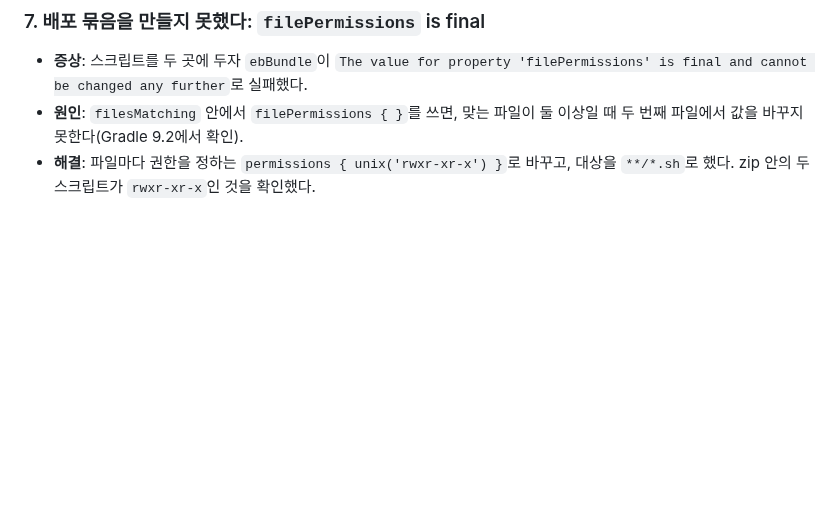
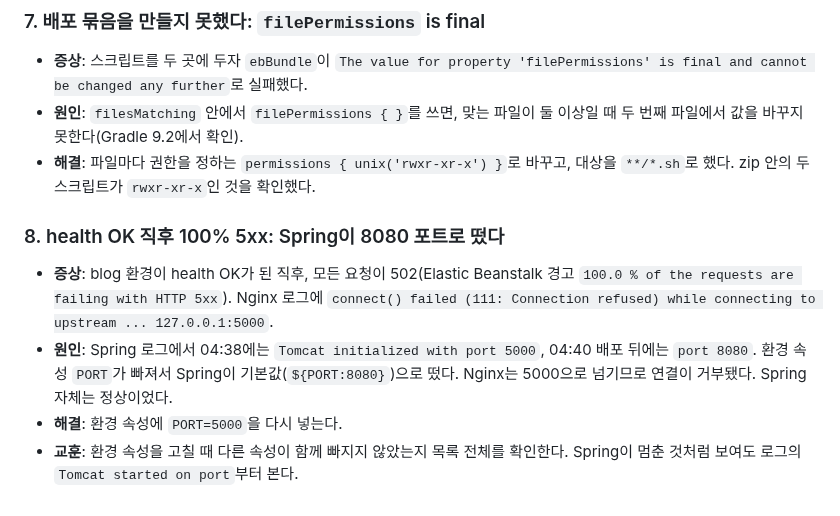
Before and after one commit to 51SB-ANTIMONY/blog, a Markdown page: note/16_accounts_separation/13_step6_deployment_plan.md, the part around the change. Drawn GitHub-style; blank space fills up the shorter version.

Commit message:
docs: record missing PORT troubleshooting

```diff
--- a/note/16_accounts_separation/13_step6_deployment_plan.md
+++ b/note/16_accounts_separation/13_step6_deployment_plan.md
@@ -245,3 +245,9 @@ Google Cloud Console의 OAuth 클라이언트에 승인된 리디렉션 URI `htt
 - **증상**: 스크립트를 두 곳에 두자 `ebBundle`이 `The value for property 'filePermissions' is final and cannot be changed any further`로 실패했다.
 - **원인**: `filesMatching` 안에서 `filePermissions { }`를 쓰면, 맞는 파일이 둘 이상일 때 두 번째 파일에서 값을 바꾸지 못한다(Gradle 9.2에서 확인).
 - **해결**: 파일마다 권한을 정하는 `permissions { unix('rwxr-xr-x') }`로 바꾸고, 대상을 `**/*.sh`로 했다. zip 안의 두 스크립트가 `rwxr-xr-x`인 것을 확인했다.
+
+### 8. health OK 직후 100% 5xx: Spring이 8080 포트로 떴다
+- **증상**: blog 환경이 health OK가 된 직후, 모든 요청이 502(Elastic Beanstalk 경고 `100.0 % of the requests are failing with HTTP 5xx`). Nginx 로그에 `connect() failed (111: Connection refused) while connecting to upstream ... 127.0.0.1:5000`.
+- **원인**: Spring 로그에서 04:38에는 `Tomcat initialized with port 5000`, 04:40 배포 뒤에는 `port 8080`. 환경 속성 `PORT`가 빠져서 Spring이 기본값(`${PORT:8080}`)으로 떴다. Nginx는 5000으로 넘기므로 연결이 거부됐다. Spring 자체는 정상이었다.
+- **해결**: 환경 속성에 `PORT=5000`을 다시 넣는다.
+- **교훈**: 환경 속성을 고칠 때 다른 속성이 함께 빠지지 않았는지 목록 전체를 확인한다. Spring이 멈춘 것처럼 보여도 로그의 `Tomcat started on port`부터 본다.
```
